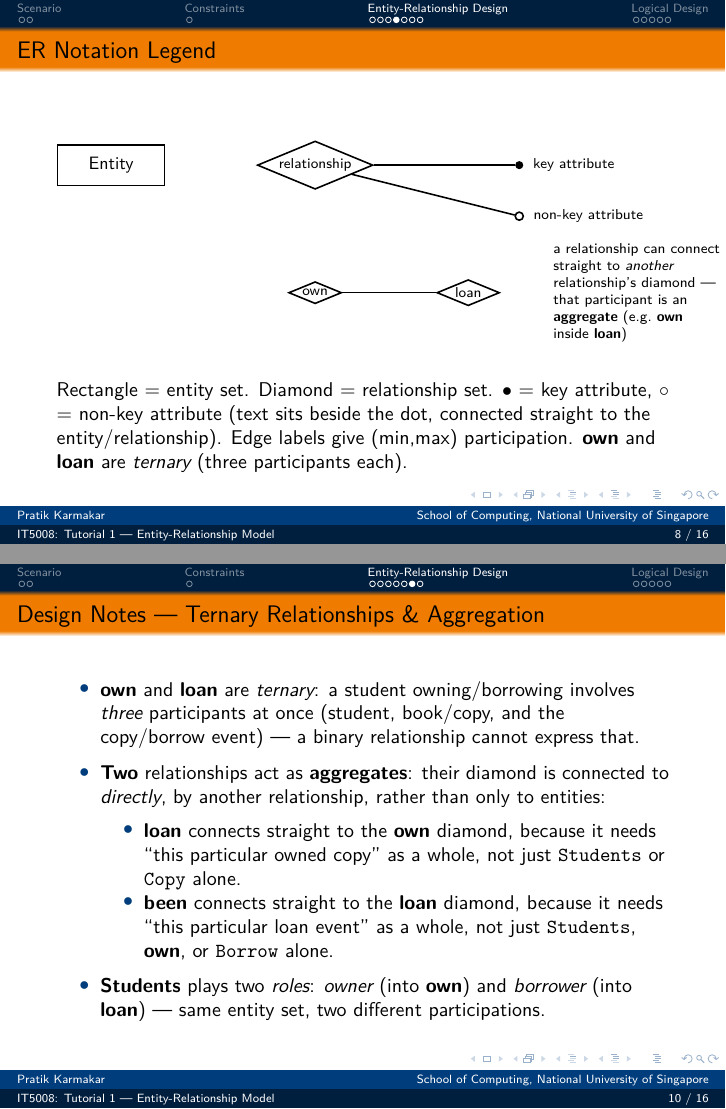
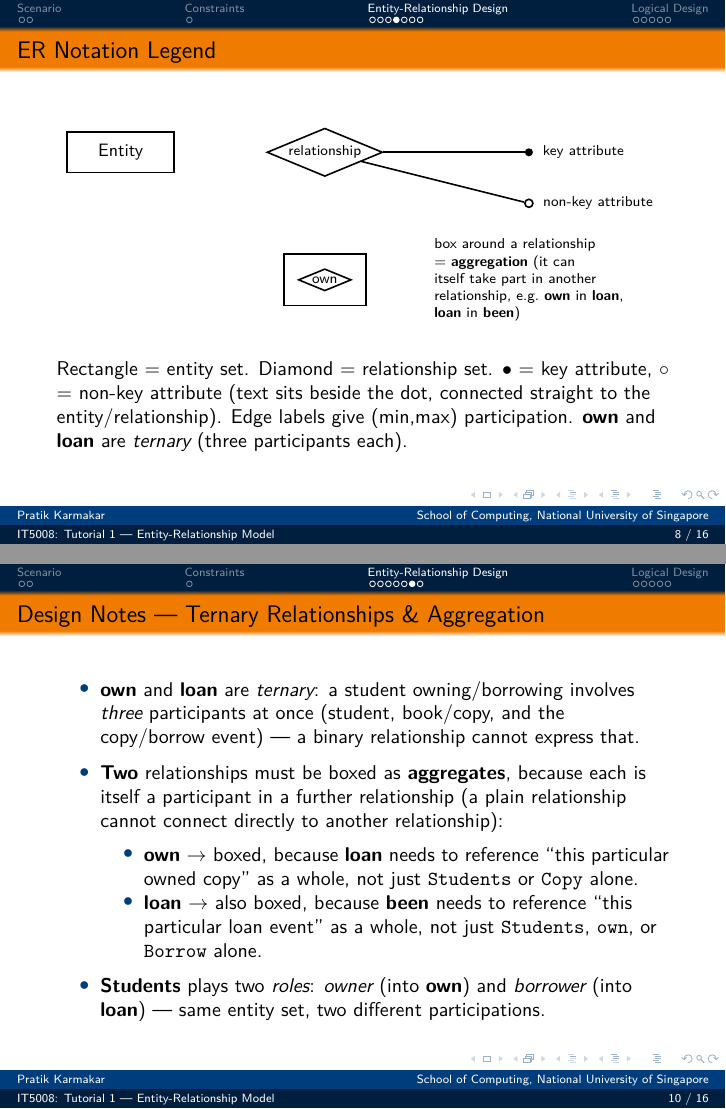
Before and after one commit to pratik2358/IT5008_26_27, LaTeX slides (tut_01.tex): pages 8 and 42 of 48, joined at a grey line. Compiled offline with pdfLaTeX.

Commit message:
Revert: restore aggregation boxes around own and loan
The official diagram does box own and loan as aggregates (confirmed
against the scanned source, which explicitly draws a rectangle around
own, and the commentary text "own is aggregate as it needs to
participate in loan"). Reverting the previous commit that removed
those boxes. Kept the label-collision fix (owner/borrower role text
vs. the (0,n) cardinality label) by nudging both further apart, tuned
for the restored box-routed edge geometry.

```diff
--- a/tut_01.tex
+++ b/tut_01.tex
@@ -46,6 +46,7 @@
 % ---- ER diagram styles (Chen notation, matching the course's official style) ----
 \tikzstyle{entity} = [rectangle, draw, thick, minimum width=2.1cm, minimum height=0.8cm, align=center, font=\small]
 \tikzstyle{relationship} = [diamond, draw, thick, aspect=2.4, inner sep=1pt, align=center, font=\scriptsize]
+\tikzstyle{aggbox} = [draw, thick, inner sep=7pt]
 \tikzstyle{eredge} = [-, thick]
 \tikzstyle{keydot} = [circle, fill, minimum size=4.5pt, inner sep=0pt]
 \tikzstyle{nkdot} = [circle, draw, thick, minimum size=4.5pt, inner sep=0pt]
@@ -182,9 +183,8 @@ Return      & date                    & date \\
   \attrib{leg-key}{keydot}{(8,0)}{right}{key attribute}{r1}{1}
   \attrib{leg-nk}{nkdot}{(8,-1)}{right}{non-key attribute}{r1}{1}
   \node[relationship] (r2) at (4,-2.5) {own};
-  \node[relationship] (r3) at (7,-2.5) {loan};
-  \draw[eredge] (r2) -- (r3);
-  \node at (10.3,-2.5) [font=\scriptsize, align=left] {a relationship can connect\\straight to \emph{another}\\relationship's diamond ---\\that participant is an\\\textbf{aggregate} (e.g.\ \textbf{own}\\inside \textbf{loan})};
+  \node[aggbox, fit=(r2)] {};
+  \node at (8,-2.5) [font=\scriptsize, align=left] {box around a relationship\\= \textbf{aggregation} (it can\\itself take part in another\\relationship, e.g.\ \textbf{own} in \textbf{loan},\\\textbf{loan} in \textbf{been})};
 \end{tikzpicture}
 \end{center}
 \vspace{0.3em}
@@ -219,5 +219,3 @@ Rectangle = entity set. Diamond = relationship set. $\bullet$ = key attribute, $
   \draw[eredge, visible on=<10->] (by) -- (author);
   \node[entity, visible on=<11->] (copy) at (3,3.1) {Copy};
   \node[relationship, visible on=<12->] (own) at (3,5.8) {own};
-  \draw[eredge, visible on=<12->] (student) -- node[above,sloped,pos=0.28]{\scriptsize\itshape owner} (own);
-  \draw[eredge, visible on=<12->] (own) -- (books);
@@ -224,6 +225,3 @@ Rectangle = entity set. Diamond = relationship set. $\bullet$ = key attribute, $
   \draw[eredge, visible on=<12->] (own) -- (copy);
   \node[entity, visible on=<13->] (borrow) at (-3,3.1) {Borrow};
   \node[relationship, visible on=<14->] (loan) at (-3,5.8) {loan};
-  \draw[eredge, visible on=<14->] (student) -- node[above,sloped,pos=0.28]{\scriptsize\itshape borrower} (loan);
-  \draw[eredge, visible on=<14->] (loan) -- (own);
-  \draw[eredge, visible on=<14->] (loan) -- (borrow);
@@ -230,7 +232,7 @@ Rectangle = entity set. Diamond = relationship set. $\bullet$ = key attribute, $
   \node[entity, visible on=<15->] (return) at (-8,5.8) {Return};
   \node[relationship, visible on=<16->] (been) at (-5.5,5.8) {been};
   \draw[eredge, visible on=<16->] (return) -- (been);
-  \draw[eredge, visible on=<16->] (been) -- (loan);
+  \draw[eredge, visible on=<16->] (been) -- (loanbox.west);
 
   % ---- attributes, tied to their entity's own step ----
   \attrib{s-email}{keydot}{(-1.4,10.0)}{above}{email}{student}{1}
@@ -254,8 +256,8 @@ Rectangle = entity set. Diamond = relationship set. $\bullet$ = key attribute, $
   \cardlabel{(-3.75,9.25)}{(1,n)}{20}{21}  % 4. Graduation -- has
   \cardlabel{(7.5,9.25)}{(1,1)}{21}{22}    % 5. Departments -- in
   \cardlabel{(10.5,9.25)}{(1,n)}{22}{23}   % 6. Faculties -- in
-  \cardlabel{(-2.3,6.55)}{(0,n)}{23}{24}   % 7. loan -- Students (borrower)
-  \cardlabel{(2.3,6.55)}{(0,n)}{24}{25}    % 8. own -- Students (owner)
+  \cardlabel{(-2.3,6.7)}{(0,n)}{23}{24}    % 7. loan -- Students (borrower)
+  \cardlabel{(2.3,6.7)}{(0,n)}{24}{25}     % 8. own -- Students (owner)
   \cardlabel{(5.2,6.1)}{(0,n)}{25}{26}     % 9. Books -- own
   \cardlabel{(7.8,4.45)}{(1,n)}{26}{27}    % 10. Books -- by
   \cardlabel{(7.8,1.85)}{(1,n)}{27}{28}    % 11. Author -- by
@@ -291,10 +293,10 @@ Rectangle = entity set. Diamond = relationship set. $\bullet$ = key attribute, $
 \small
 \begin{itemize}
   \item \textbf{own} and \textbf{loan} are \emph{ternary}: a student owning/borrowing involves \emph{three} participants at once (student, book/copy, and the copy/borrow event) --- a binary relationship cannot express that.
-  \item \textbf{Two} relationships act as \textbf{aggregates}: their diamond is connected to \emph{directly}, by another relationship, rather than only to entities:
+  \item \textbf{Two} relationships must be boxed as \textbf{aggregates}, because each is itself a participant in a further relationship (a plain relationship cannot connect directly to another relationship):
   \begin{itemize}
-    \item \textbf{loan} connects straight to the \textbf{own} diamond, because it needs ``this particular owned copy'' as a whole, not just \texttt{Students} or \texttt{Copy} alone.
-    \item \textbf{been} connects straight to the \textbf{loan} diamond, because it needs ``this particular loan event'' as a whole, not just \texttt{Students}, \textbf{own}, or \texttt{Borrow} alone.
+    \item \textbf{own} $\to$ boxed, because \textbf{loan} needs to reference ``this particular owned copy'' as a whole, not just \texttt{Students} or \texttt{Copy} alone.
+    \item \textbf{loan} $\to$ also boxed, because \textbf{been} needs to reference ``this particular loan event'' as a whole, not just \texttt{Students}, \texttt{own}, or \texttt{Borrow} alone.
   \end{itemize}
   \item \textbf{Students} plays two \emph{roles}: \emph{owner} (into \textbf{own}) and \emph{borrower} (into \textbf{loan}) --- same entity set, two different participations.
 \end{itemize}
```
Also changed, not shown: docs/slides/tut_01.pdf, tut_01.tex (7 more changed lines).
